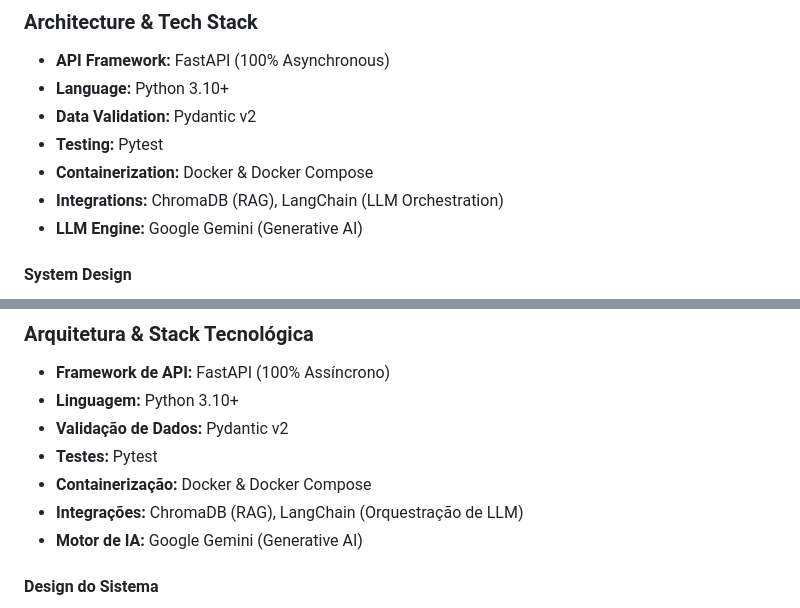
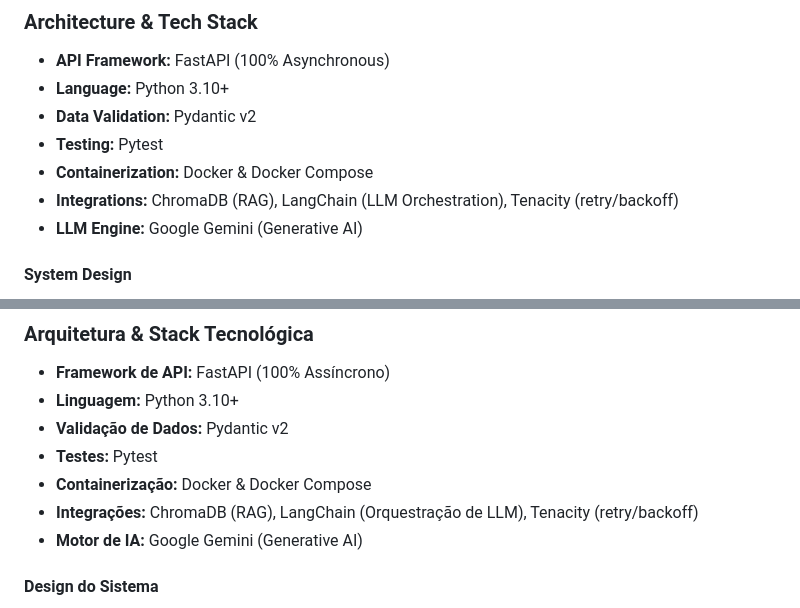
Before and after one commit to ioott/Automated-Log-Triager, a Markdown page: README.md, 2 parts joined by grey strips. GitHub-like rendering.

```diff
--- a/README.md
+++ b/README.md
@@ -19,7 +19,7 @@ This project is built from scratch following **Clean Architecture**, **Domain-Dr
 - **Data Validation:** Pydantic v2
 - **Testing:** Pytest
 - **Containerization:** Docker & Docker Compose
-- **Integrations:** ChromaDB (RAG), LangChain (LLM Orchestration)
+- **Integrations:** ChromaDB (RAG), LangChain (LLM Orchestration), Tenacity (retry/backoff)
 - **LLM Engine:** Google Gemini (Generative AI)
 
 #### System Design
@@ -88,7 +97,7 @@ Este projeto foi desenvolvido do zero seguindo **Clean Architecture**, **Domain-
 - **Validação de Dados:** Pydantic v2
 - **Testes:** Pytest
 - **Containerização:** Docker & Docker Compose
-- **Integrações:** ChromaDB (RAG), LangChain (Orquestração de LLM)
+- **Integrações:** ChromaDB (RAG), LangChain (Orquestração de LLM), Tenacity (retry/backoff)
 - **Motor de IA:** Google Gemini (Generative AI)
 
 #### Design do Sistema
```
Also changed, not shown: other parts of README.md (+18 -0 lines).
